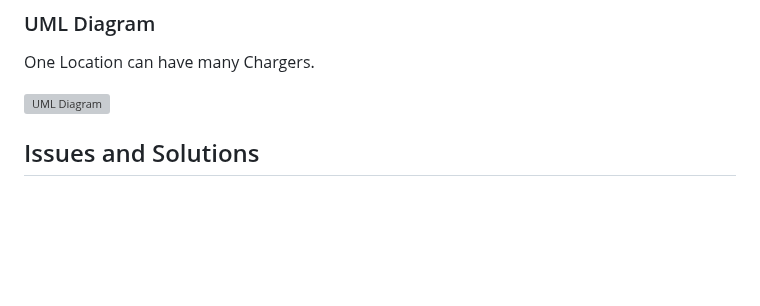
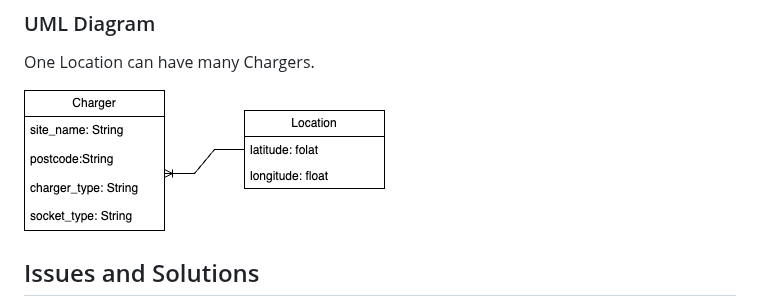
Before and after one commit to BigNicker123/bignicker123.github.io, a Markdown page: docs/implementation.md, the part around the change. Rendered like a GitHub page; blank space fills up the shorter version; grey boxes are pictures that could not be loaded.

```diff
--- a/docs/implementation.md
+++ b/docs/implementation.md
@@ -55,7 +55,7 @@ The architecture of this web application revolves around a client-server model,
 ### UML Diagram
 One Location can have many Chargers.
 
-![UML Diagram](Images/UMLForUseCase1.png)
+![UML Diagram](Images/UMLUC1.png)
 
 ## Issues and Solutions
 
```
